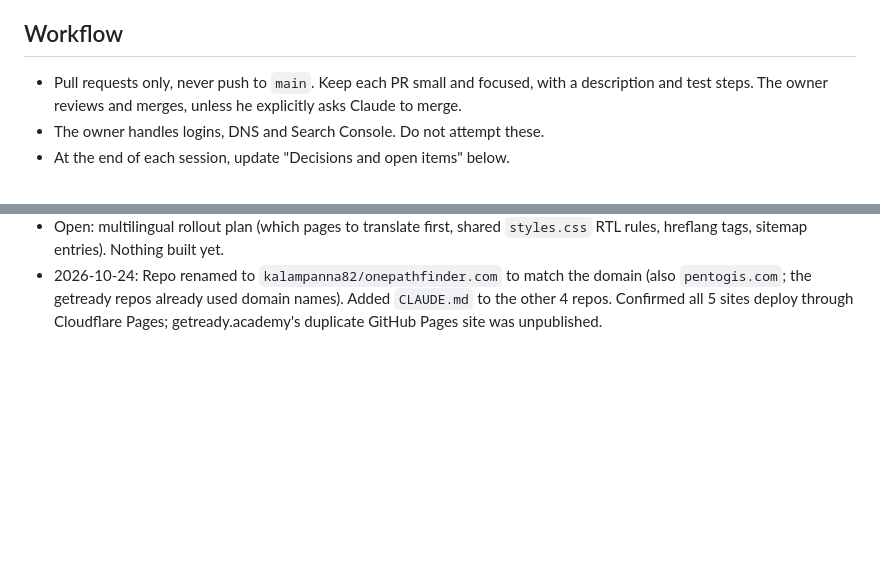
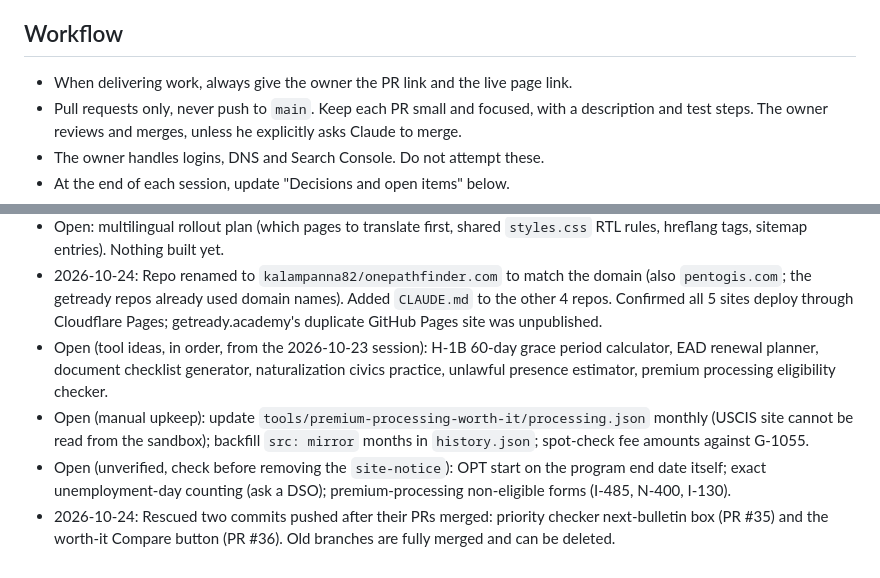
Before and after one commit to kalampanna82/onepathfinder, a Markdown page: CLAUDE.md, 2 parts joined by grey strips. Rendered like a GitHub page; blank space fills up the shorter version.

Commit message:
CLAUDE.md: carry over tool ideas, upkeep and unverified items from the old spt-calculator branch
Co-Authored-By: Claude Opus 5.5 <noreply@anthropic.com>
Claude-Session: https://claude.ai/code/session_019kv418uJL7G7LuX4enA7uK

```diff
--- a/CLAUDE.md
+++ b/CLAUDE.md
@@ -50,6 +50,7 @@ Owner's claude.ai prototypes (Oct 2026) for tool ideas. Use them for the logic,
 - Match existing style and markup. No new dependencies without a stated reason.
 
 ## Workflow
+- When delivering work, always give the owner the PR link and the live page link.
 - Pull requests only, never push to `main`. Keep each PR small and focused, with a description and test steps. The owner reviews and merges, unless he explicitly asks Claude to merge.
 - The owner handles logins, DNS and Search Console. Do not attempt these.
 - At the end of each session, update "Decisions and open items" below.
@@ -77,3 +78,7 @@ Owner's claude.ai prototypes (Oct 2026) for tool ideas. Use them for the logic,
 - Open: lead capture / consultation requests (prototypes have one; site has none). Needs owner decision on where submissions go and a privacy policy update.
 - Open: multilingual rollout plan (which pages to translate first, shared `styles.css` RTL rules, hreflang tags, sitemap entries). Nothing built yet.
 - 2026-10-24: Repo renamed to `kalampanna82/onepathfinder.com` to match the domain (also `pentogis.com`; the getready repos already used domain names). Added `CLAUDE.md` to the other 4 repos. Confirmed all 5 sites deploy through Cloudflare Pages; getready.academy's duplicate GitHub Pages site was unpublished.
+- Open (tool ideas, in order, from the 2026-10-23 session): H-1B 60-day grace period calculator, EAD renewal planner, document checklist generator, naturalization civics practice, unlawful presence estimator, premium processing eligibility checker.
+- Open (manual upkeep): update `tools/premium-processing-worth-it/processing.json` monthly (USCIS site cannot be read from the sandbox); backfill `src: mirror` months in `history.json`; spot-check fee amounts against G-1055.
+- Open (unverified, check before removing the `site-notice`): OPT start on the program end date itself; exact unemployment-day counting (ask a DSO); premium-processing non-eligible forms (I-485, N-400, I-130).
+- 2026-10-24: Rescued two commits pushed after their PRs merged: priority checker next-bulletin box (PR #35) and the worth-it Compare button (PR #36). Old branches are fully merged and can be deleted.
```
